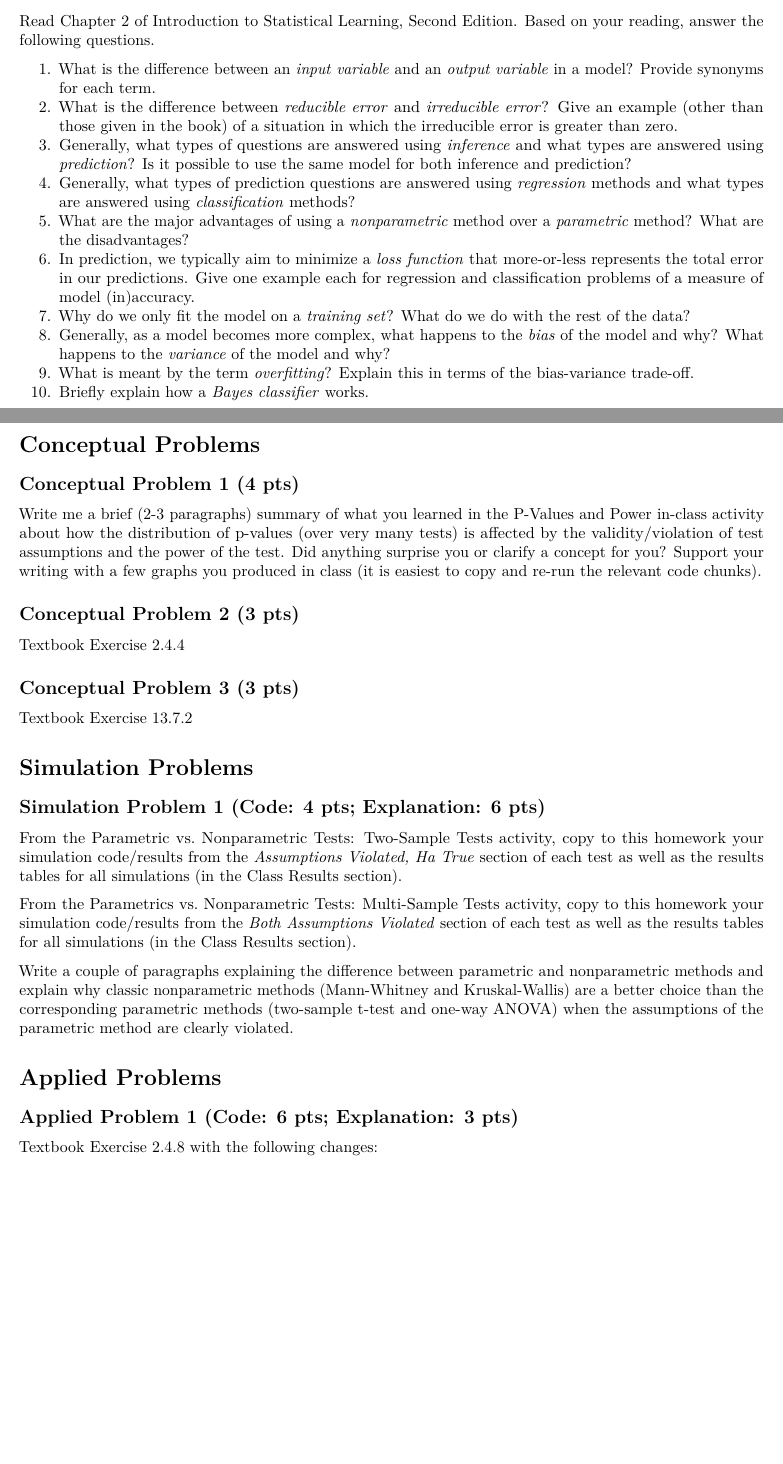
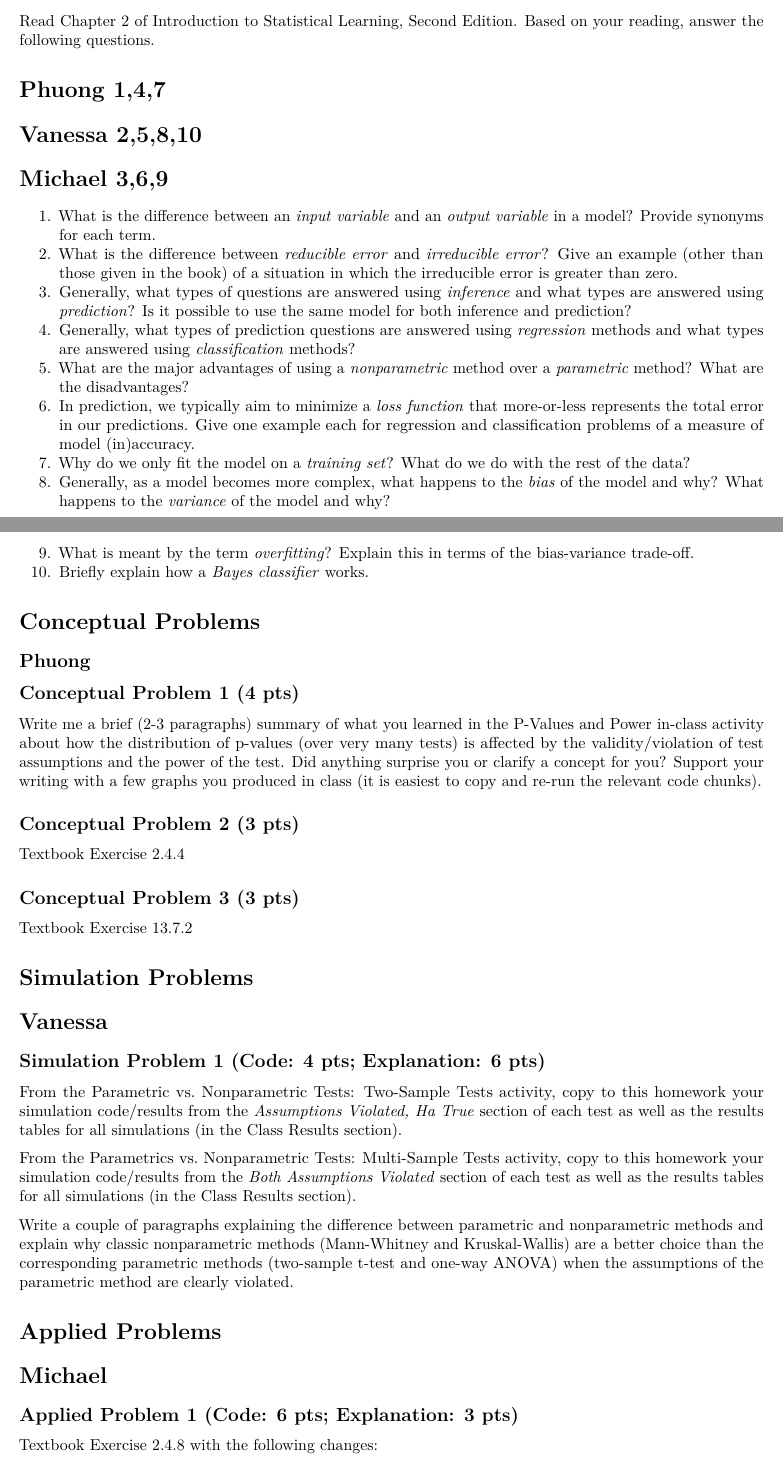
Before and after one commit to v-a-vilez/437-Labs, an R Markdown document (Homework1.Rmd): two parts of pages 1 and 2 of 3, joined at a grey line, cut so that both start at the same text, the shorter picture padded with empty space. Rendered offline with R 4.5, knitr and Pandoc, then LaTeX, with nearby package versions.

Commit message:
Homework

```diff
--- a/Homework1.Rmd
+++ b/Homework1.Rmd
@@ -19,6 +19,10 @@ This homework assignment is worth a total of **40 points**.
 
 Read Chapter 2 of Introduction to Statistical Learning, Second Edition. Based on your reading, answer the following questions.
 
+# Phuong 1,4,7
+# Vanessa 2,5,8,10
+# Michael 3,6,9
+
 1. What is the difference between an *input variable* and an *output variable* in a model? Provide synonyms for each term.
 2. What is the difference between *reducible error* and *irreducible error*? Give an example (other than those given in the book) of a situation in which the irreducible error is greater than zero.
 3. Generally, what types of questions are answered using *inference* and what types are answered using *prediction*? Is it possible to use the same model for both inference and prediction?
@@ -31,6 +35,7 @@ Read Chapter 2 of Introduction to Statistical Learning, Second Edition. Based on
 10. Briefly explain how a *Bayes classifier* works.
 
 # Conceptual Problems
+## Phuong
 
 ## Conceptual Problem 1 (4 pts)
 
@@ -45,6 +50,7 @@ Textbook Exercise 2.4.4
 Textbook Exercise 13.7.2
 
 # Simulation Problems
+# Vanessa
 
 ## Simulation Problem 1 (Code: 4 pts; Explanation: 6 pts)
 
@@ -55,6 +61,7 @@ From the Parametrics vs. Nonparametric Tests: Multi-Sample Tests activity, copy
 Write a couple of paragraphs explaining the difference between parametric and nonparametric methods and explain why classic nonparametric methods (Mann-Whitney and Kruskal-Wallis) are a better choice than the corresponding parametric methods (two-sample t-test and one-way ANOVA) when the assumptions of the parametric method are clearly violated.
 
 # Applied Problems
+# Michael
 
 ## Applied Problem 1 (Code: 6 pts; Explanation: 3 pts)
 
```
